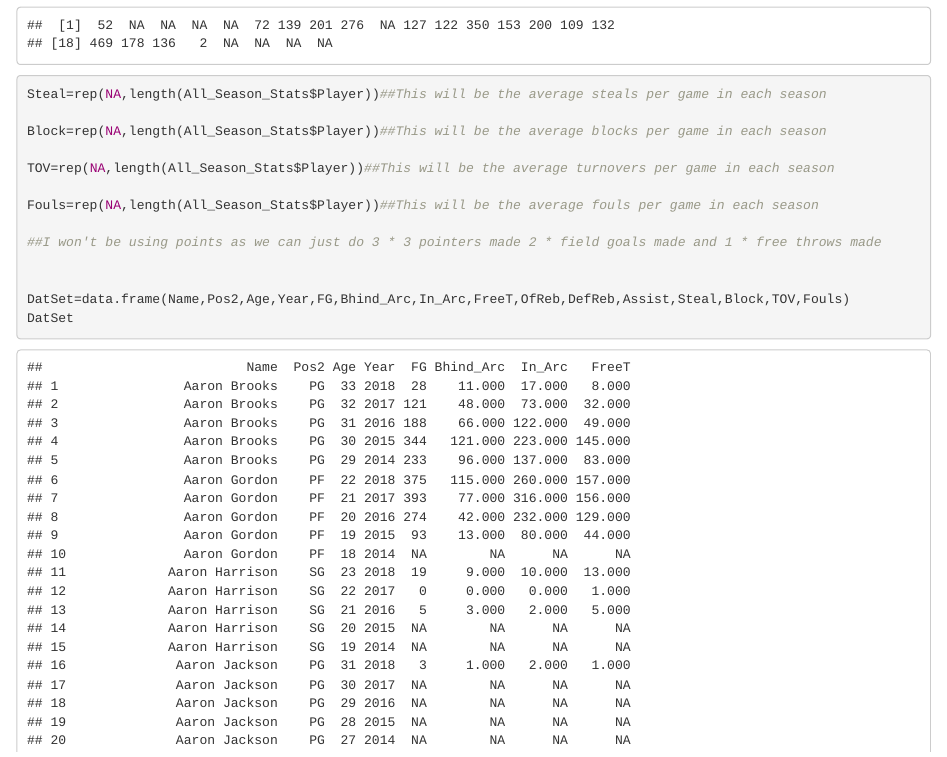
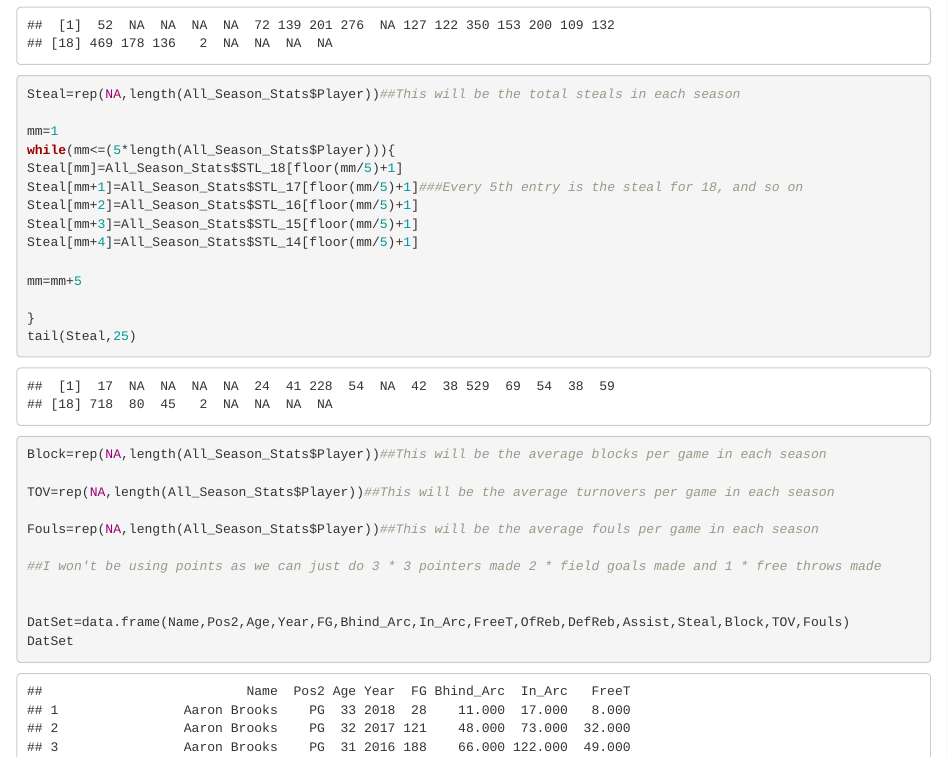
Before and after one commit to ConradManaugh/Fantasy_Basketball_Project, an R Markdown document (Regression_Examples.Rmd): the page in a window 1100 px wide, from 6130 px down. The pictures show the output file Regression_Examples.html that the author committed with the source, opened offline.

Commit message:
found steals

````diff
--- a/Regression_Examples.Rmd
+++ b/Regression_Examples.Rmd
@@ -263,10 +263,26 @@ m=m+5
 tail(Assist,25)
 ```
 
+```{r finding steals}
+
+Steal=rep(NA,length(All_Season_Stats$Player))##This will be the total steals in each season
+
+mm=1
+while(mm<=(5*length(All_Season_Stats$Player))){
+Steal[mm]=All_Season_Stats$STL_18[floor(mm/5)+1]
+Steal[mm+1]=All_Season_Stats$STL_17[floor(mm/5)+1]###Every 5th entry is the steal for 18, and so on
+Steal[mm+2]=All_Season_Stats$STL_16[floor(mm/5)+1]
+Steal[mm+3]=All_Season_Stats$STL_15[floor(mm/5)+1]
+Steal[mm+4]=All_Season_Stats$STL_14[floor(mm/5)+1]
+
+mm=mm+5
+
+}
+tail(Steal,25)
+```
+
+
 ```{r}
-
-Steal=rep(NA,length(All_Season_Stats$Player))##This will be the average steals per game in each season
-
 Block=rep(NA,length(All_Season_Stats$Player))##This will be the average blocks per game in each season
 
 TOV=rep(NA,length(All_Season_Stats$Player))##This will be the average turnovers per game in each season
````
Also changed, not shown: Regression_Examples.html.
